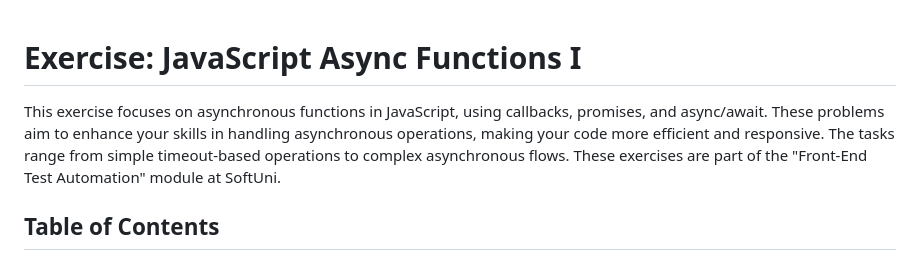
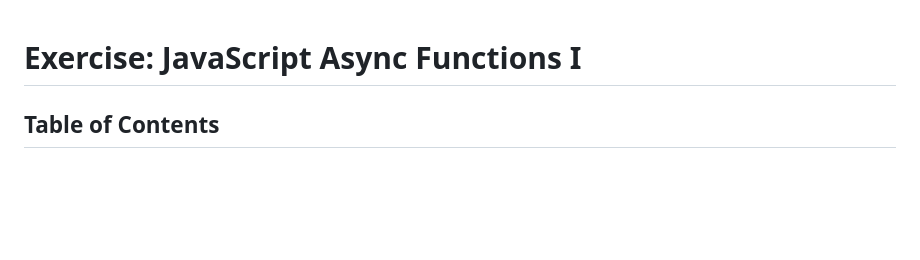
Before and after one commit to StefRuseva88/js-async-func, a Markdown page: README.md, the part around the change. GitHub-like rendering; blank space fills up the shorter version.

```diff
--- a/README.md
+++ b/README.md
@@ -1,6 +1,4 @@
 # Exercise: JavaScript Async Functions I
-
-This exercise focuses on asynchronous functions in JavaScript, using callbacks, promises, and async/await. These problems aim to enhance your skills in handling asynchronous operations, making your code more efficient and responsive. The tasks range from simple timeout-based operations to complex asynchronous flows. These exercises are part of the "Front-End Test Automation" module at SoftUni.
 
 ## Table of Contents
 1. [Hello World](#1-hello-world)
```
